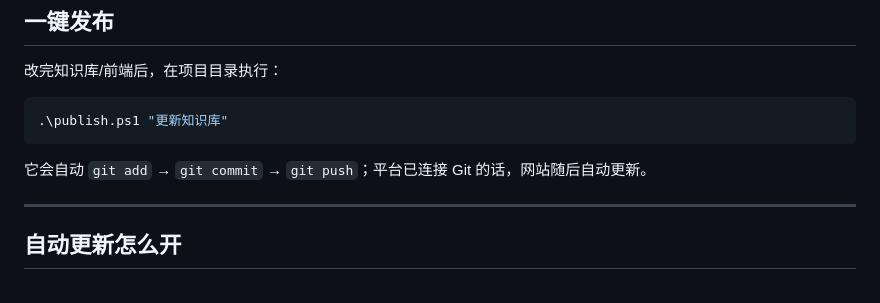
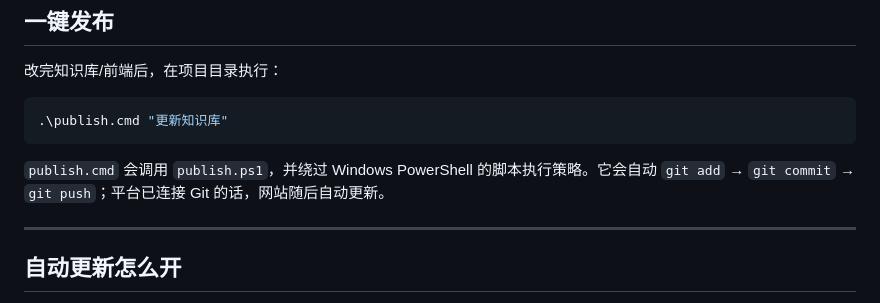
Before and after one commit to 15-gitlh/liangxiaoxin, a Markdown page: DEPLOY.md, the part around the change. GitHub-like rendering.

````diff
--- a/DEPLOY.md
+++ b/DEPLOY.md
@@ -114,10 +114,10 @@ git push -u origin main
 改完知识库/前端后，在项目目录执行：
 
 ```powershell
-.\publish.ps1 "更新知识库"
+.\publish.cmd "更新知识库"
 ```
 
-它会自动 `git add` → `git commit` → `git push`；平台已连接 Git 的话，网站随后自动更新。
+`publish.cmd` 会调用 `publish.ps1`，并绕过 Windows PowerShell 的脚本执行策略。它会自动 `git add` → `git commit` → `git push`；平台已连接 Git 的话，网站随后自动更新。
 
 ---
 
````
Also changed, not shown: README.md (+4 -3 lines).
